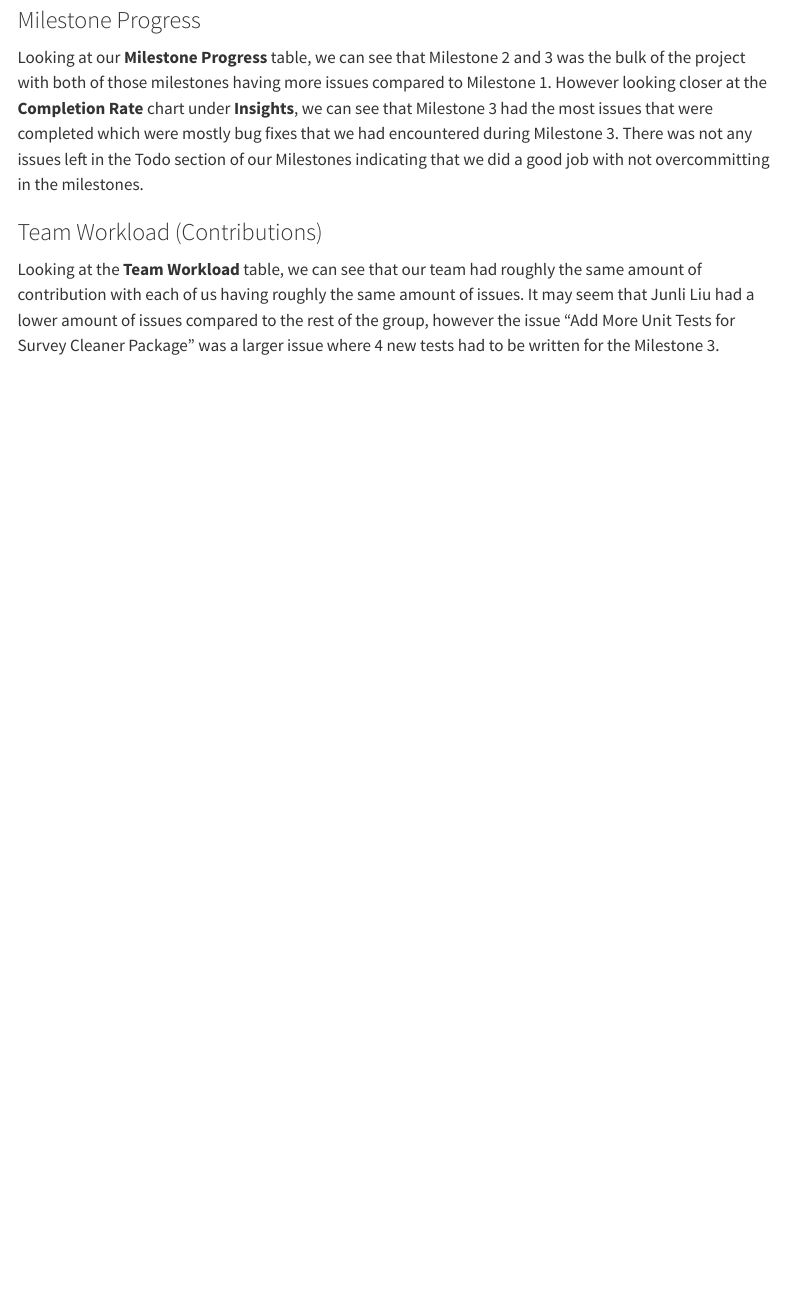
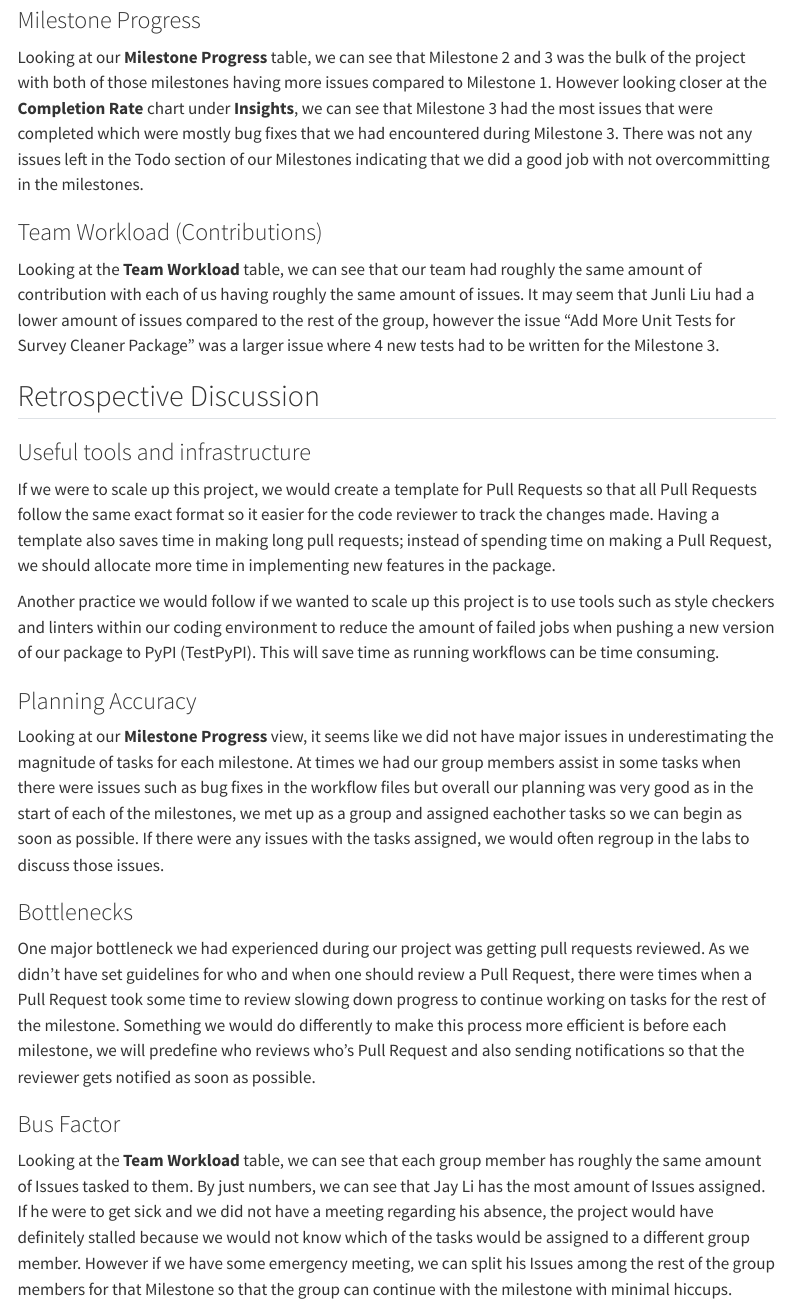
Before and after one commit to UBC-MDS/DSCI_524_group35_survey_cleaner, a Quarto document (retrospective.qmd): the page in a window 1100 px wide, from 140 px down. Rendered offline with R 4.5, knitr and Pandoc in place of Quarto, with nearby package versions; menus at the side of the page are left out.

Commit message:
complete all sections of retrospective

```diff
--- a/retrospective.qmd
+++ b/retrospective.qmd
@@ -11,3 +11,23 @@ Looking at our **Milestone Progress** table, we can see that Milestone 2 and 3 w
 ### Team Workload (Contributions)
 
 Looking at the **Team Workload** table, we can see that our team had roughly the same amount of contribution with each of us having roughly the same amount of issues. It may seem that Junli Liu had a lower amount of issues compared to the rest of the group, however the issue "Add More Unit Tests for Survey Cleaner Package" was a larger issue where 4 new tests had to be written for the Milestone 3.
+
+## Retrospective Discussion
+
+### Useful tools and infrastructure
+
+If we were to scale up this project, we would create a template for Pull Requests so that all Pull Requests follow the same exact format so it easier for the code reviewer to track the changes made. Having a template also saves time in making long pull requests; instead of spending time on making a Pull Request, we should allocate more time in implementing new features in the package.
+
+Another practice we would follow if we wanted to scale up this project is to use tools such as style checkers and linters within our coding environment to reduce the amount of failed jobs when pushing a new version of our package to PyPI (TestPyPI). This will save time as running workflows can be time consuming.
+
+### Planning Accuracy
+
+Looking at our **Milestone Progress** view, it seems like we did not have major issues in underestimating the magnitude of tasks for each milestone. At times we had our group members assist in some tasks when there were issues such as bug fixes in the workflow files but overall our planning was very good as in the start of each of the milestones, we met up as a group and assigned eachother tasks so we can begin as soon as possible. If there were any issues with the tasks assigned, we would often regroup in the labs to discuss those issues.
+
+### Bottlenecks
+
+One major bottleneck we had experienced during our project was getting pull requests reviewed. As we didn't have set guidelines for who and when one should review a Pull Request, there were times when a Pull Request took some time to review slowing down progress to continue working on tasks for the rest of the milestone. Something we would do differently to make this process more efficient is before each milestone, we will predefine who reviews who's Pull Request and also sending notifications so that the reviewer gets notified as soon as possible.
+
+### Bus Factor
+
+Looking at the **Team Workload** table, we can see that each group member has roughly the same amount of Issues tasked to them. By just numbers, we can see that Jay Li has the most amount of Issues assigned. If he were to get sick and we did not have a meeting regarding his absence, the project would have definitely stalled because we would not know which of the tasks would be assigned to a different group member. However if we have some emergency meeting, we can split his Issues among the rest of the group members for that Milestone so that the group can continue with the milestone with minimal hiccups.
```
